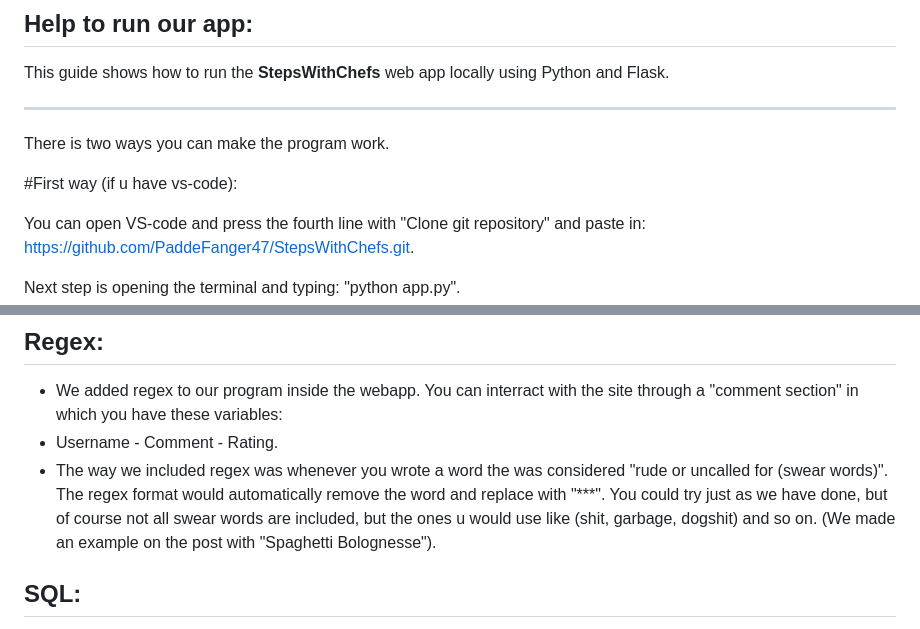
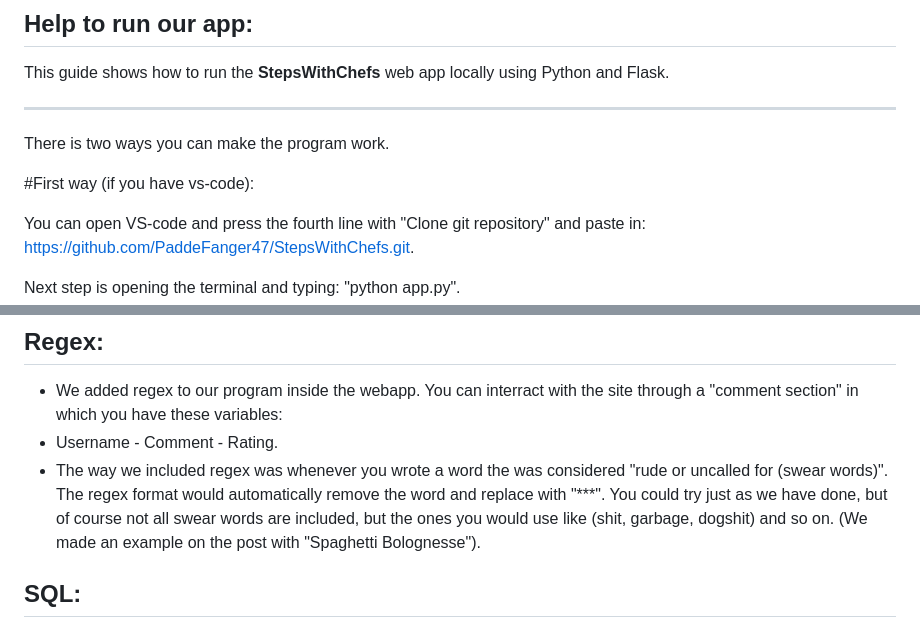
Before and after one commit to PaddeFanger47/StepsWithChefs, a Markdown page: README.md, 2 parts joined by grey strips. GitHub-like rendering.

```diff
--- a/README.md
+++ b/README.md
@@ -8,7 +8,7 @@ This guide shows how to run the **StepsWithChefs** web app locally using Python
 ---
 There is two ways you can make the program work.
 
-#First way (if u have vs-code):
+#First way (if you have vs-code):
 
 You can open VS-code and press the fourth line with "Clone git repository" and paste in: https://github.com/PaddeFanger47/StepsWithChefs.git.
 
@@ -66,7 +66,7 @@ You are now running the StepsWithChefs project!
 ## Regex:
 - We added regex to our program inside the webapp. You can interract with the site through a "comment section" in which you have these variables:
 - Username - Comment - Rating.
-- The way we included regex was whenever you wrote a word the was considered "rude or uncalled for (swear words)". The regex format would automatically remove the word and replace with "***". You could try just as we have done, but of course not all swear words are included, but the ones u would use like (shit, garbage, dogshit) and so on. (We made an example on the post with "Spaghetti Bolognesse").
+- The way we included regex was whenever you wrote a word the was considered "rude or uncalled for (swear words)". The regex format would automatically remove the word and replace with "***". You could try just as we have done, but of course not all swear words are included, but the ones you would use like (shit, garbage, dogshit) and so on. (We made an example on the post with "Spaghetti Bolognesse").
 
 ## SQL:
 - The database is created through SQL code. We have now created the database and it contains the added comments, that we tested the site with (REGEX). The point i tried to make above is, if u delete the database (because u made changes in the SQL file), then u would lose all of the comments made in the database and only obtain the original, that was created through SQL. Therefore it is probably best to keep it and not use the command:
```
